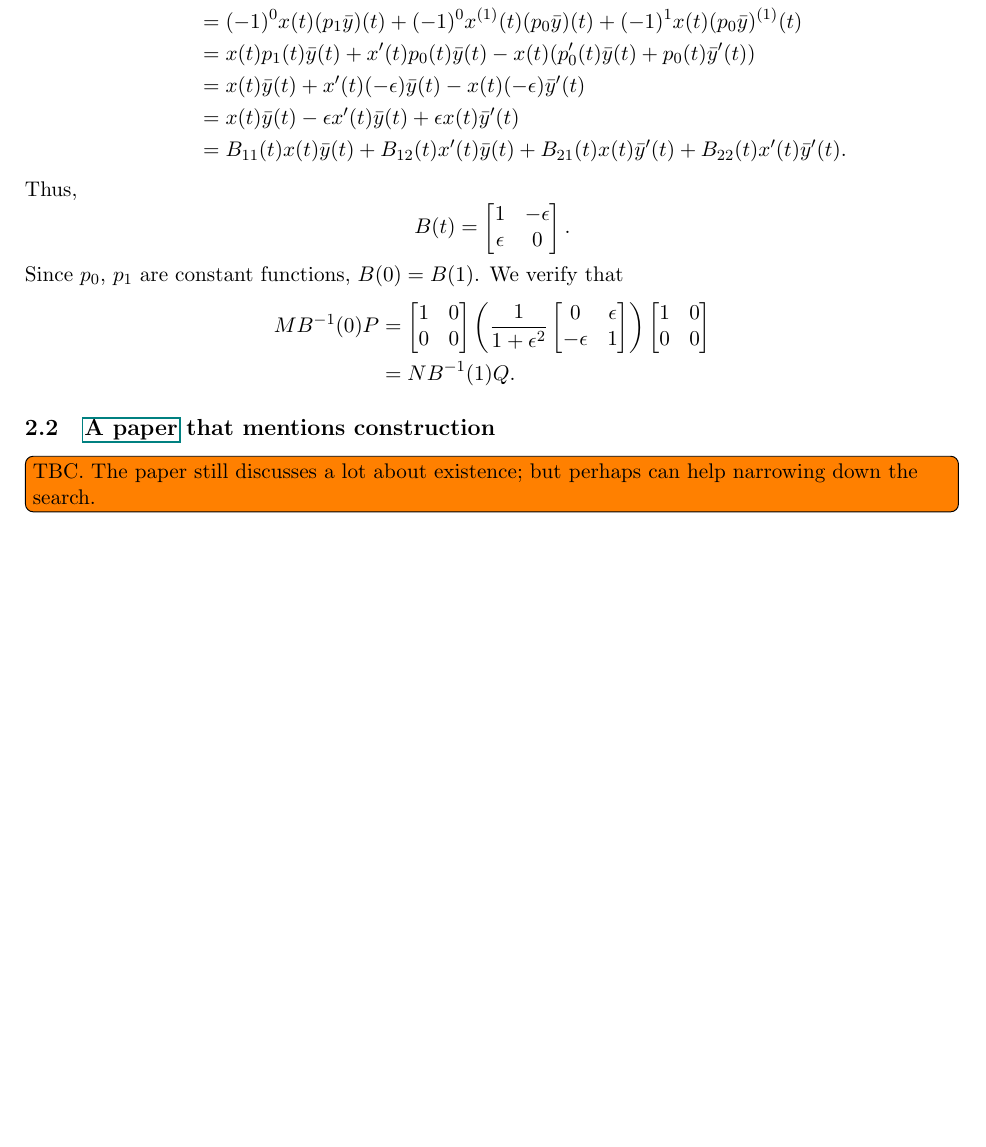
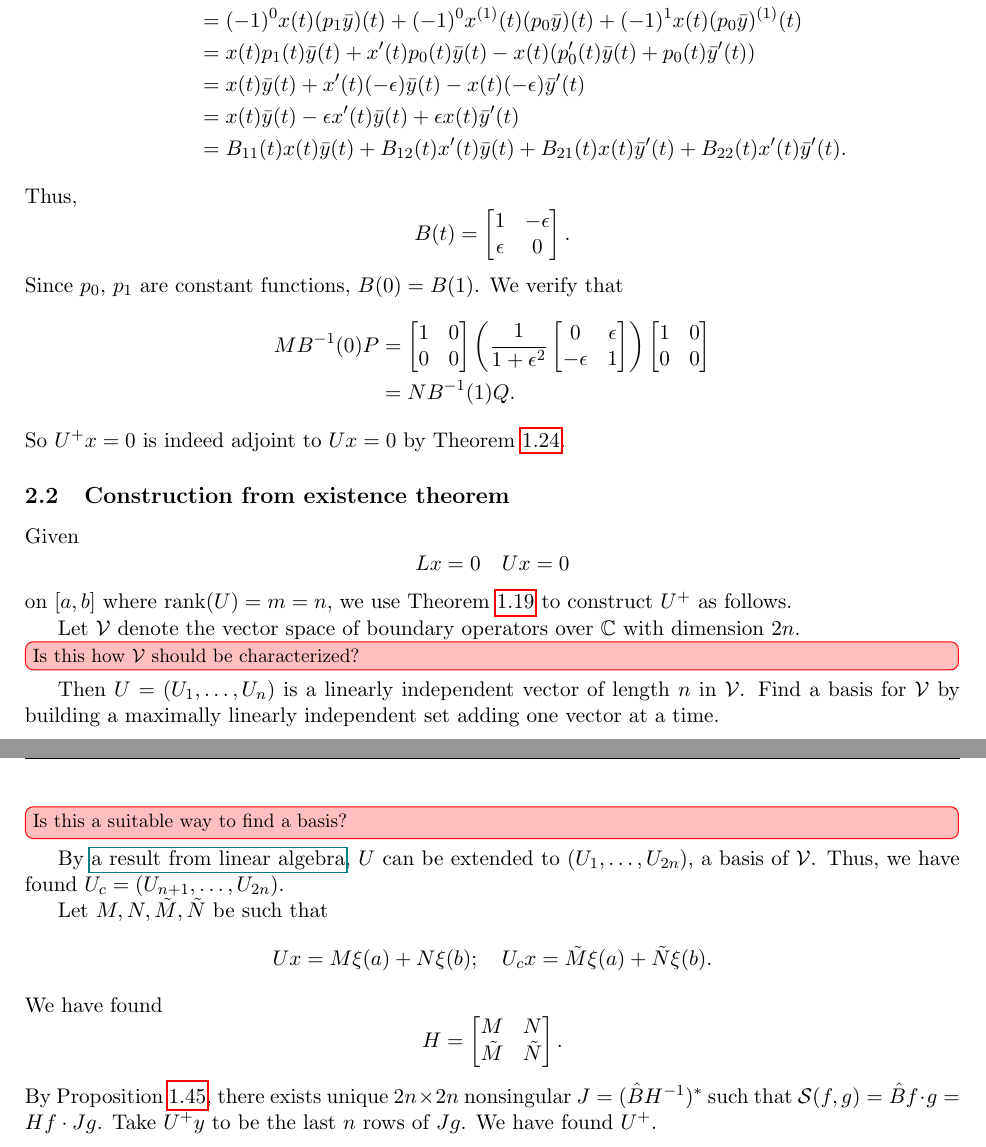
Before and after one commit to largecats/capstone-project, a LaTeX document (readings/notes.tex): part of page 28 of 28 before the commit and two parts of pages 28 and 29 of 29 after it, the two joined at a grey line, cut so that both start at the same text, the shorter picture padded with empty space. Compiled offline with pdfLaTeX.

Commit message:
Outlining the algorithm to find U+ from existence theorem

```diff
--- a/readings/notes.tex
+++ b/readings/notes.tex
@@ -1375,8 +1375,18 @@ We verify that
     \begin{bmatrix} 1 & 0\\0 & 0 \end{bmatrix}\\
         &= N B^{-1}(1) Q.
 \end{align*}
-% So $U^+x=0$ is indeed adjoint to $Ux=0$.
+So $U^+x=0$ is indeed adjoint to $Ux=0$ by Theorem \ref{thm:condition iff adjoint}.
 
-\subsection{\href[page=2]{./literature/Constructing adjoint boundary conditions/AIAA-97-1850.pdf}{A paper} that mentions construction}
-\todo[inline]{TBC. The paper still discusses a lot about existence; but perhaps can help narrowing down the search.}
+\subsection{Construction from existence theorem}
+Given
+\[Lx = 0 \quad Ux=0\]
+on $[a,b]$ where $\rank(U)=m=n$, we use Theorem \ref{thm:boundary form formula} to construct $U^+$ as follows.
+
+Let $\mathcal{V}$ denote the vector space of boundary operators over $\C$ with dimension $2n$.\unsure[inline]{Is this how $\mathcal{V}$ should be characterized?} Then $U=(U_1,\ldots,U_n)$ is a linearly independent vector of length $n$ in $\mathcal{V}$. Find a basis for $\mathcal{V}$ by building a maximally linearly independent set adding one vector at a time.\unsure[inline]{Is this a suitable way to find a basis?} By \href[page=41]{./textbooks/Linear Algebra Done Right 3rd ed.pdf}{a result from linear algebra}, $U$ can be extended to $(U_1,\ldots,U_{2n})$, a basis of $\mathcal{V}$. Thus, we have found $U_c=(U_{n+1},\ldots,U_{2n})$.
+
+Let $M, N, \tilde{M}, \tilde{N}$ be such that
+\[Ux = M\xi(a) + N\xi(b);\quad U_cx = \tilde{M}\xi(a) + \tilde{N}\xi(b).\]
+We have found
+\[H = \begin{bmatrix} M & N\\\tilde{M} & \tilde{N}\end{bmatrix}.\]
+By Proposition \ref{prop:existence of G}, there exists unique $2n\times 2n$ nonsingular $J=(\hat{B}H^{-1})^*$ such that $\mathcal{S}(f,g) = \hat{B}f\cdot g = Hf\cdot Jg$. Take $U^+y$ to be the last $n$ rows of $Jg$. We have found $U^+$.
 \end{document}
```
Also changed, not shown: readings/literature/Constructing adjoint boundary conditions/sirev00.pdf (added), readings/notes.pdf, readings/textbooks/Linear Algebra Done Right 3rd ed.pdf (added), readings/notes.tex (18 more changed lines).
